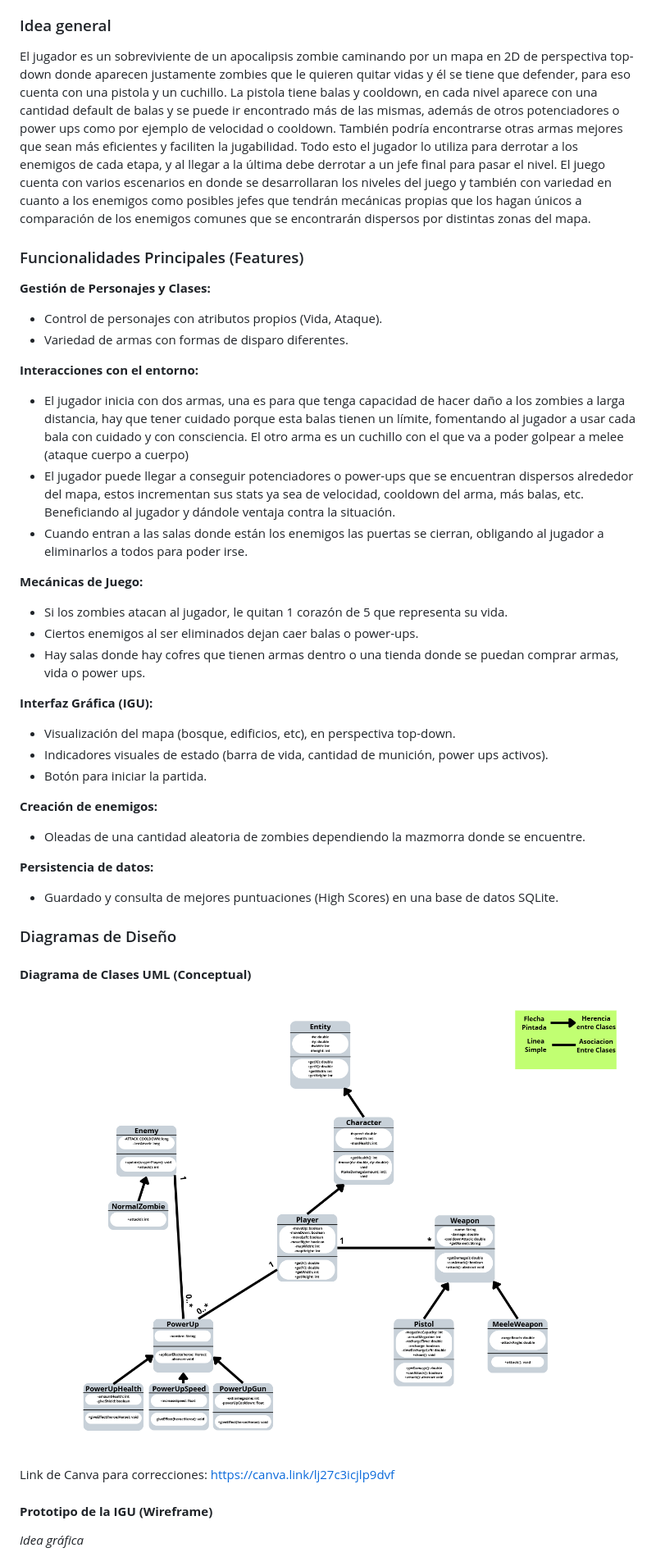
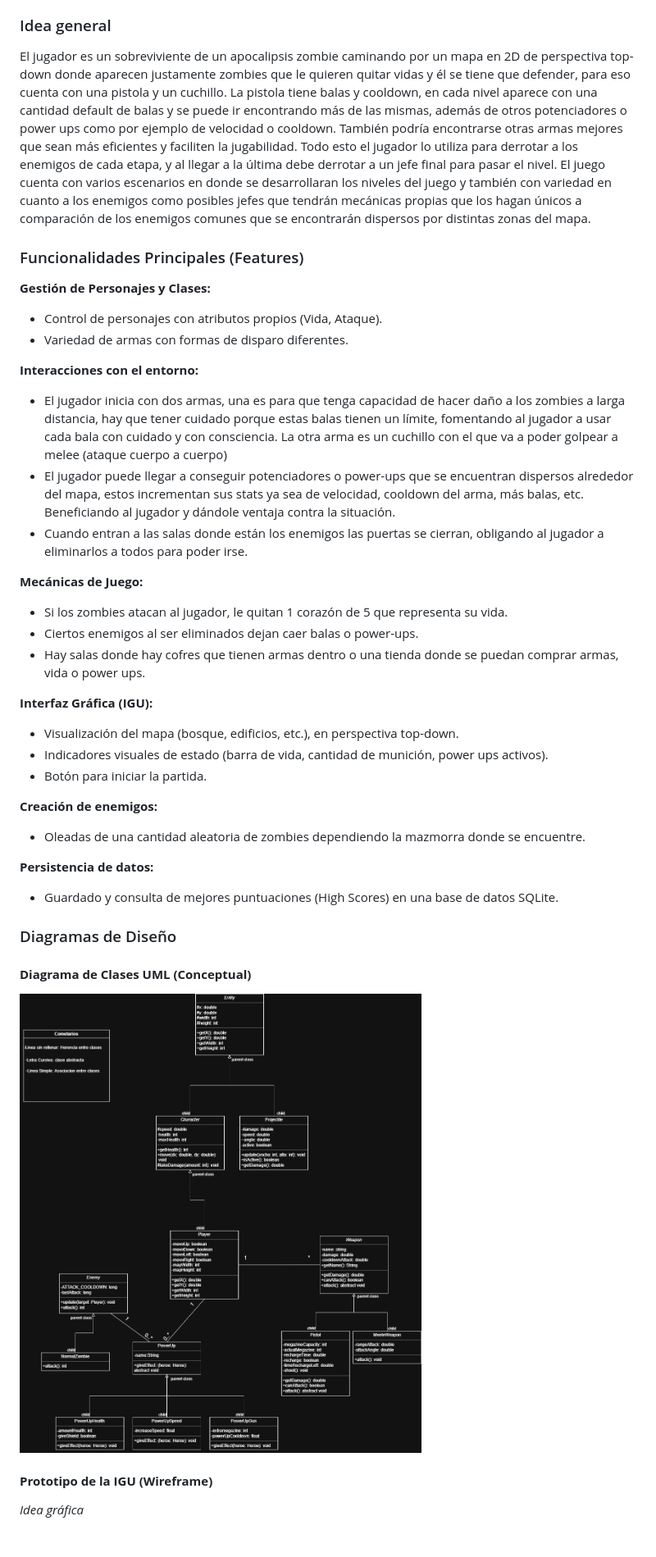
Before and after one commit to Nav-Thiago/Proyecto-Final-POO-2026-Grupo_2, a Markdown page: README.md, the part around one of its changes. Shown at 82% size. Rendered like a GitHub page; pictures changed too: src/Resources/imagenes/DiagramaClases.png (deleted), src/Resources/imagenes/DiagramadeClase-POO.drawio.png (added); blank space fills up the shorter version.

Commit message:
Entrega herencia y polimorfismo, explicado en el readme, y diagrama de clases actualizado

```diff
--- a/README.md
+++ b/README.md
@@ -20,7 +19,7 @@ El sistema será un juego funcional y extensible. El diseño aplicará rigurosam
  El objetivo del juego es eliminar al jefe final. Para esto debe encontrar una llave por cada nivel para acceder al siguiente. Al llegar a una determinada cantidad de salas completadas, se encuentra con un jefe al que tiene que eliminar.
 
 ### Idea general
-El jugador es un sobreviviente de un apocalipsis zombie caminando por un mapa en 2D de perspectiva top-down donde aparecen justamente zombies que le quieren quitar vidas y él se tiene que defender, para eso cuenta con una pistola y un cuchillo. La pistola tiene balas y cooldown, en cada nivel aparece con una cantidad default de balas y se puede ir encontrado más de las mismas, además de otros potenciadores o power ups como por ejemplo de velocidad o cooldown. También podría encontrarse otras armas mejores que sean más eficientes y faciliten la jugabilidad. Todo esto el jugador lo utiliza para derrotar a los enemigos de cada etapa, y al llegar a la última debe derrotar a un jefe final para pasar el nivel.
+El jugador es un sobreviviente de un apocalipsis zombie caminando por un mapa en 2D de perspectiva top-down donde aparecen justamente zombies que le quieren quitar vidas y él se tiene que defender, para eso cuenta con una pistola y un cuchillo. La pistola tiene balas y cooldown, en cada nivel aparece con una cantidad default de balas y se puede ir encontrando más de las mismas, además de otros potenciadores o power ups como por ejemplo de velocidad o cooldown. También podría encontrarse otras armas mejores que sean más eficientes y faciliten la jugabilidad. Todo esto el jugador lo utiliza para derrotar a los enemigos de cada etapa, y al llegar a la última debe derrotar a un jefe final para pasar el nivel.
  El juego cuenta con varios escenarios en donde se desarrollaran los niveles del juego y también con variedad en cuanto a los enemigos como posibles jefes que tendrán mecánicas propias que los hagan únicos a comparación de los enemigos comunes que se encontrarán dispersos por distintas zonas del mapa.
 
 ### Funcionalidades Principales (Features)
@@ -30,7 +29,7 @@ El jugador es un sobreviviente de un apocalipsis zombie caminando por un mapa en
 - Variedad de armas con formas de disparo diferentes.
 
 **Interacciones con el entorno:**
-- El jugador inicia con dos armas, una es para que tenga capacidad de hacer daño a los zombies a larga distancia, hay que tener cuidado porque esta balas tienen un límite, fomentando al jugador a usar cada bala con cuidado y con consciencia. El otro arma es un cuchillo con el que va a poder golpear a melee (ataque cuerpo a cuerpo)
+- El jugador inicia con dos armas, una es para que tenga capacidad de hacer daño a los zombies a larga distancia, hay que tener cuidado porque estas balas tienen un límite, fomentando al jugador a usar cada bala con cuidado y con consciencia. La otra arma es un cuchillo con el que va a poder golpear a melee (ataque cuerpo a cuerpo)
 - El jugador puede llegar a conseguir potenciadores o power-ups que se encuentran dispersos alrededor del mapa, estos incrementan sus stats ya sea de velocidad, cooldown del arma, más balas, etc. Beneficiando al jugador y dándole ventaja contra la situación.
 - Cuando entran a las salas donde están los enemigos las puertas se cierran, obligando al jugador a eliminarlos a todos para poder irse.
 
@@ -40,7 +39,7 @@ El jugador es un sobreviviente de un apocalipsis zombie caminando por un mapa en
 - Hay salas donde hay cofres que tienen armas dentro o una tienda donde se puedan comprar armas, vida o power ups.
 
 **Interfaz Gráfica (IGU):**
-- Visualización del mapa (bosque, edificios, etc), en perspectiva top-down.
+- Visualización del mapa (bosque, edificios, etc.), en perspectiva top-down.
 - Indicadores visuales de estado (barra de vida, cantidad de munición, power ups activos).
 - Botón para iniciar la partida.
 
@@ -53,10 +52,8 @@ El jugador es un sobreviviente de un apocalipsis zombie caminando por un mapa en
 ### Diagramas de Diseño
 
 #### **Diagrama de Clases UML (Conceptual)**
-![imagen](src/Resources/imagenes/DiagramaClases.png)
+![imagen](src/Resources/imagenes/DiagramadeClase-POO.drawio.png)
 
-
-Link de Canva para correcciones: https://canva.link/lj27c3icjlp9dvf
 
 #### **Prototipo de la IGU (Wireframe)**
 
```
Also changed, not shown: other parts of README.md (+26 -1 lines), 2 other files.
